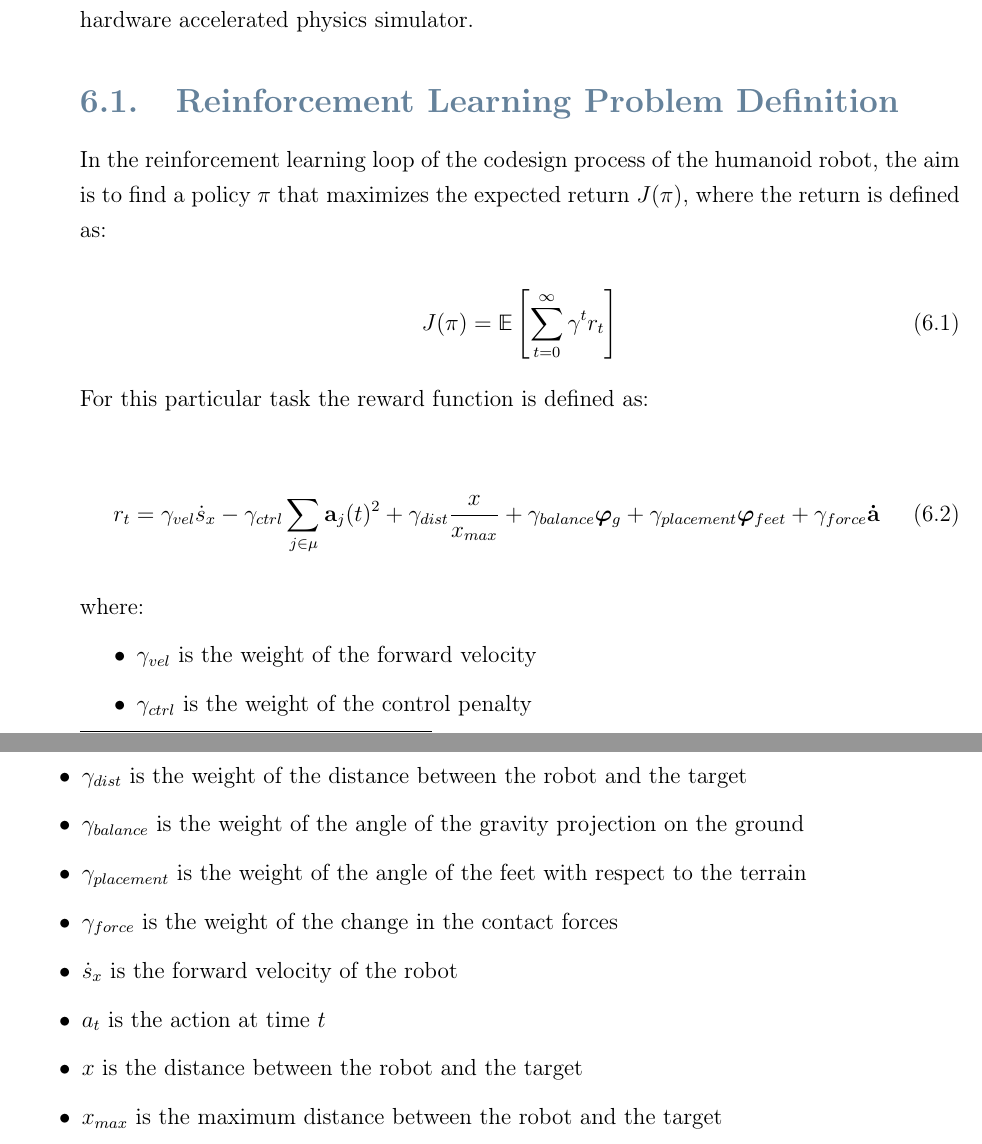
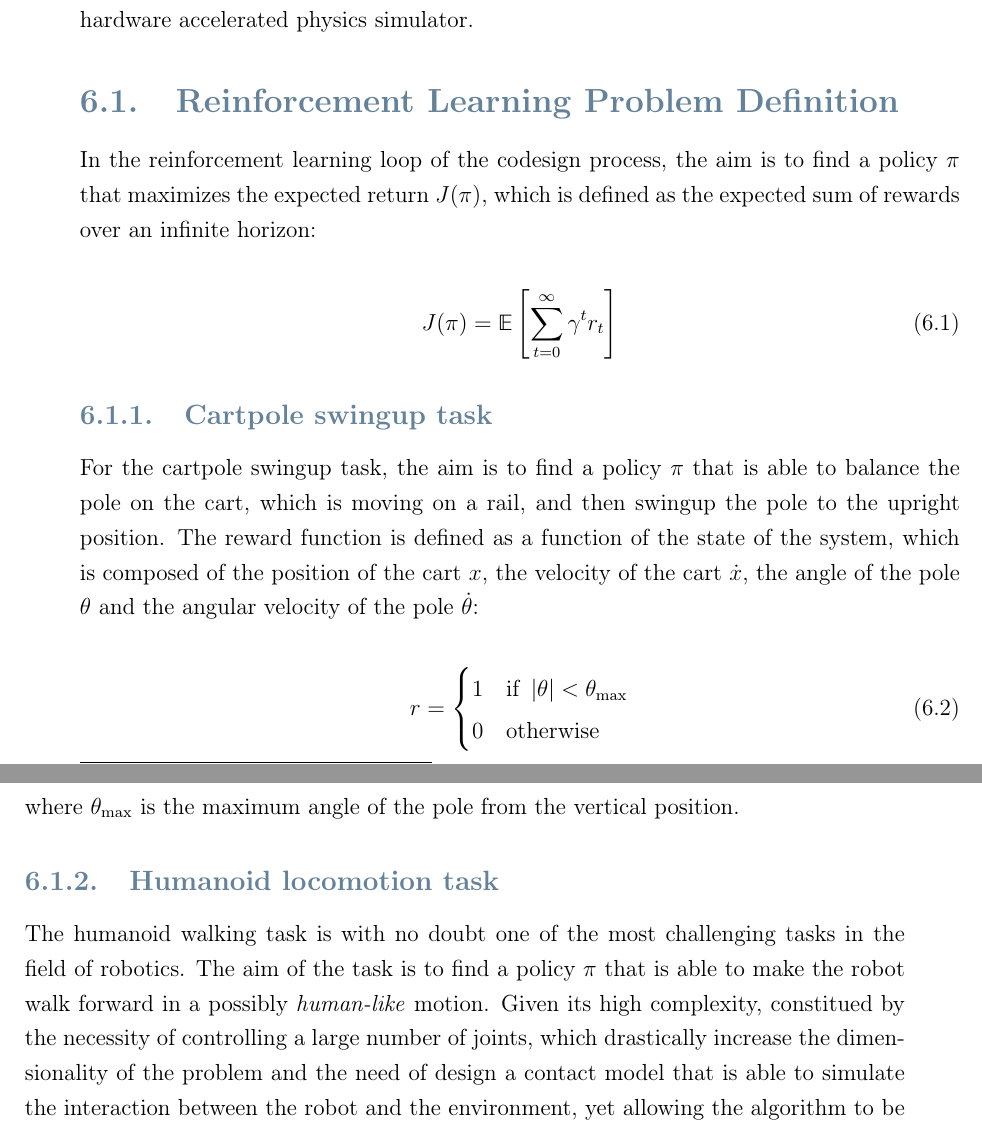
Before and after one commit to flferretti/MSc_Thesis, a LaTeX thesis (Thesis.tex, which reads Chapters/Contributions/06-CodesignRL.tex): two parts of pages 53 and 54 of 80 before the commit and two parts of pages 53 and 54 of 78 after it, joined at a grey line, cut so that both start at the same text. Compiled offline with pdfLaTeX.

Commit message:
Update contributions RL

```diff
--- a/Chapters/Contributions/06-CodesignRL.tex
+++ b/Chapters/Contributions/06-CodesignRL.tex
@@ -5,29 +5,23 @@ This chapter will describe the process of designing the codesign loop, exploitin
 
 \section{Reinforcement Learning Problem Definition}
 
-In the reinforcement learning loop of the codesign process of the humanoid robot, the aim is to find a policy $\pi$ that maximizes the expected return $J(\pi)$, where the return is defined as:
+In the reinforcement learning loop of the codesign process, the aim is to find a policy $\pi$ that maximizes the expected return $J(\pi)$, which is defined as the expected sum of rewards over an infinite horizon:
 
 \begin{equation}
     J(\pi) = \mathbb{E} \left[ \sum_{t=0}^{\infty} \gamma ^t r_t \right]
 \end{equation}
 
-For this particular task the reward function is defined as:
+
+
+\subsection{Cartpole swingup task}
+For the cartpole swingup task, the aim is to find a policy $\pi$ that is able to balance the pole on the cart, which is moving on a rail, and then swingup the pole to the upright position. The reward function is defined as a function of the state of the system, which is composed of the position of the cart $x$, the velocity of the cart $\dot{x}$, the angle of the pole $\theta$ and the angular velocity of the pole $\dot{\theta}$:
 
 \begin{equation}
-    r_t = \gamma_{vel} \dot{s}_x - \gamma_{ctrl}\sum _{j \in \mu} \mathbf{a}_j(t) ^2 + \gamma_{dist} \frac{x}{x_{max}} + \gamma_{balance} \boldsymbol{\varphi}_g + \gamma_{placement} \boldsymbol{\varphi}_{feet} + \gamma_{force} \mathbf{\dot{a}}
+    r = \begin{cases}
+        1 & \text{if } \left| \theta \right| < \theta_{\text{max}} \\
+        0 & \text{otherwise}
+    \end{cases}
 \end{equation}
 
-where:
+where $\theta_{\text{max}}$ is the maximum angle of the pole from the vertical position.
 
-\begin{itemize}
-    \item $\gamma_{vel}$ is the weight of the forward velocity
-    \item $\gamma_{ctrl}$ is the weight of the control penalty
-    \item $\gamma_{dist}$ is the weight of the distance between the robot and the target
-    \item $\gamma_{balance}$ is the weight of the angle of the gravity projection on the ground
-    \item $\gamma_{placement}$ is the weight of the angle of the feet with respect to the terrain
-    \item $\gamma_{force}$ is the weight of the change in the contact forces
-    \item $\dot{s}_x$ is the forward velocity of the robot
-    \item $a_t$ is the action at time $t$
-    \item $x$ is the distance between the robot and the target
-    \item $x_{max}$ is the maximum distance between the robot and the target
-    \item $\Delta \varphi_g$ is the angle of the gravity projection on the ground
@@ -38,3 +29,5 @@ where:
+\subsection{Humanoid locomotion task}
+The humanoid walking task is with no doubt one of the most challenging tasks in the field of robotics. The aim of the task is to find a policy $\pi$ that is able to make the robot walk forward in a possibly \textit{human-like} motion. Given its high complexity, constitued by the necessity of controlling a large number of joints, which drastically increase the dimensionality of the problem and the need of design a contact model that is able to simulate the interaction between the robot and the environment, yet allowing the algorithm to be able to predict the agent's behaviour (as described in \cref{sec:back_contacts}),
 
 The action space is defined as:
 
```
Also changed, not shown: Chapters/Contributions/06-CodesignRL.tex (5 more changed lines).
